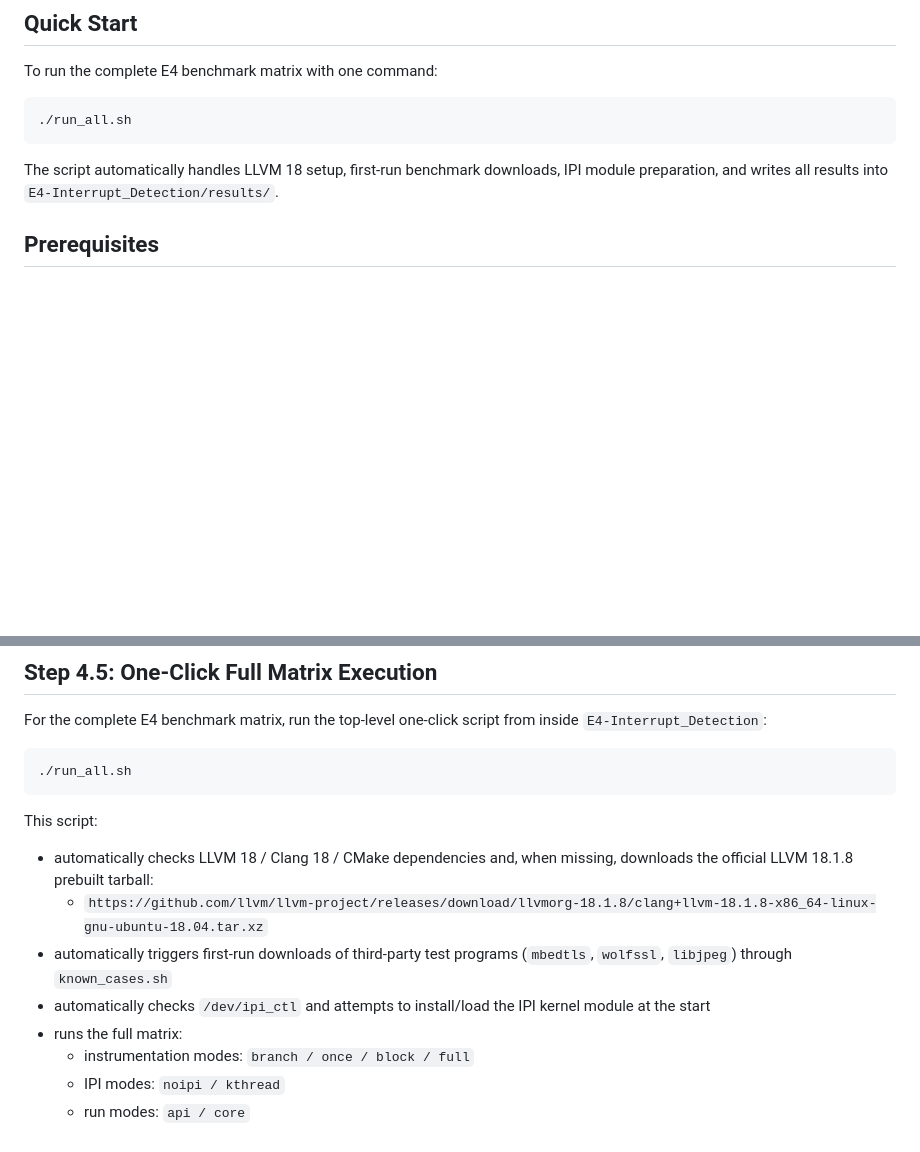
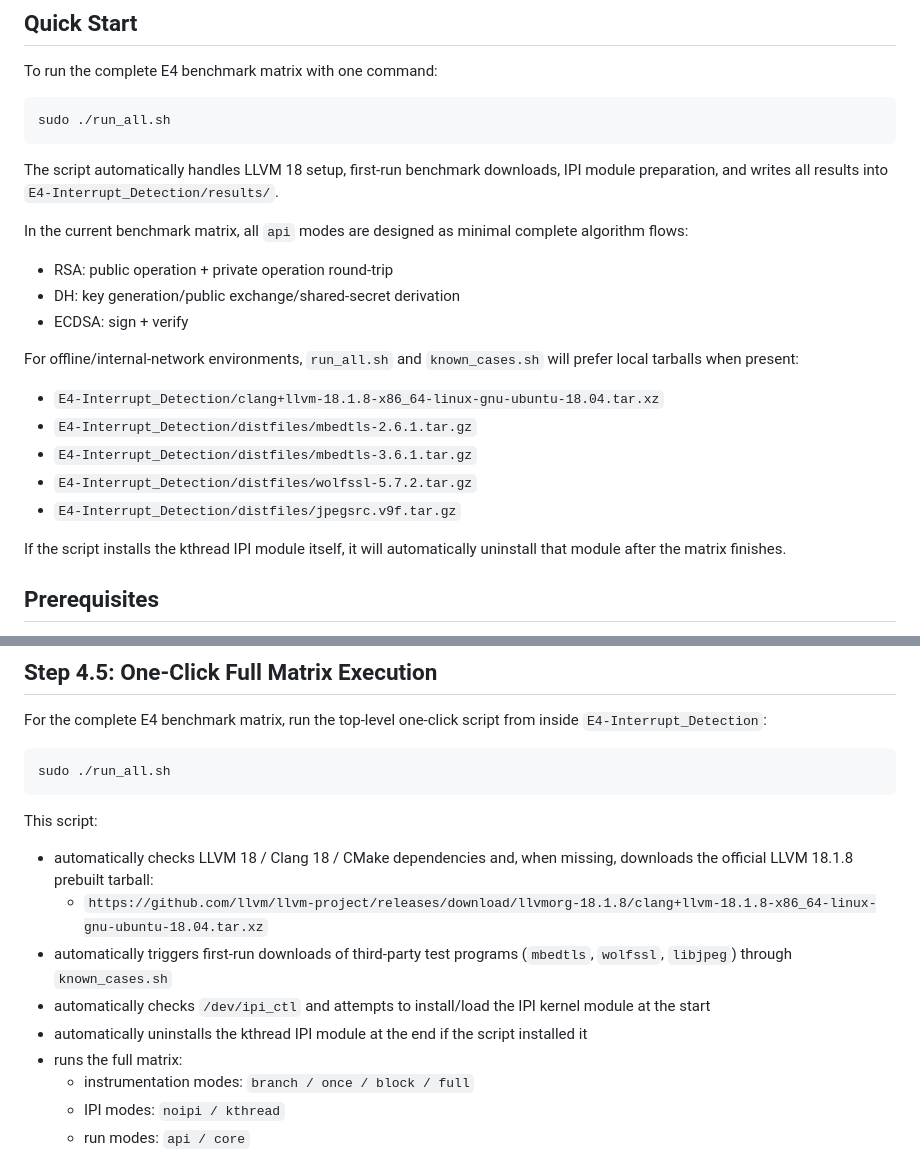
Before and after one commit to zhangxin00/segscope, a Markdown page: E4-Interrupt_Detection/README.md, 2 parts joined by grey strips. Drawn GitHub-style; blank space fills up the shorter version.

Commit message:
Update documentation for offline bundles and new api flows
Ultraworked with [Sisyphus](https://github.com/code-yeongyu/oh-my-openagent)

Co-authored-by: Sisyphus <clio-agent@sisyphuslabs.ai>

````diff
--- a/E4-Interrupt_Detection/README.md
+++ b/E4-Interrupt_Detection/README.md
@@ -19,10 +19,26 @@ We evaluate on four real-world applications with known secret-dependent branches
 To run the complete E4 benchmark matrix with one command:
 
 ```bash
-./run_all.sh
+sudo ./run_all.sh
 ```
 
 The script automatically handles LLVM 18 setup, first-run benchmark downloads, IPI module preparation, and writes all results into `E4-Interrupt_Detection/results/`.
+
+In the current benchmark matrix, all `api` modes are designed as minimal complete algorithm flows:
+
+- RSA: public operation + private operation round-trip
+- DH: key generation/public exchange/shared-secret derivation
+- ECDSA: sign + verify
+
+For offline/internal-network environments, `run_all.sh` and `known_cases.sh` will prefer local tarballs when present:
+
+- `E4-Interrupt_Detection/clang+llvm-18.1.8-x86_64-linux-gnu-ubuntu-18.04.tar.xz`
+- `E4-Interrupt_Detection/distfiles/mbedtls-2.6.1.tar.gz`
+- `E4-Interrupt_Detection/distfiles/mbedtls-3.6.1.tar.gz`
+- `E4-Interrupt_Detection/distfiles/wolfssl-5.7.2.tar.gz`
+- `E4-Interrupt_Detection/distfiles/jpegsrc.v9f.tar.gz`
+
+If the script installs the kthread IPI module itself, it will automatically uninstall that module after the matrix finishes.
 
 ## Prerequisites
 
@@ -101,7 +117,7 @@ The script instruments each library with preset secret-line annotations, runs 10
 For the complete E4 benchmark matrix, run the top-level one-click script from inside `E4-Interrupt_Detection`:
 
 ```
-./run_all.sh
+sudo ./run_all.sh
 ```
 
 This script:
@@ -110,6 +126,7 @@ This script:
   - `https://github.com/llvm/llvm-project/releases/download/llvmorg-18.1.8/clang+llvm-18.1.8-x86_64-linux-gnu-ubuntu-18.04.tar.xz`
 - automatically triggers first-run downloads of third-party test programs (`mbedtls`, `wolfssl`, `libjpeg`) through `known_cases.sh`
 - automatically checks `/dev/ipi_ctl` and attempts to install/load the IPI kernel module at the start
+- automatically uninstalls the kthread IPI module at the end if the script installed it
 - runs the full matrix:
   - instrumentation modes: `branch / once / block / full`
   - IPI modes: `noipi / kthread`
````
Also changed, not shown: E4-Interrupt_Detection/scripts/README.md (+1 -1 lines), README.md (+1 -1 lines).
